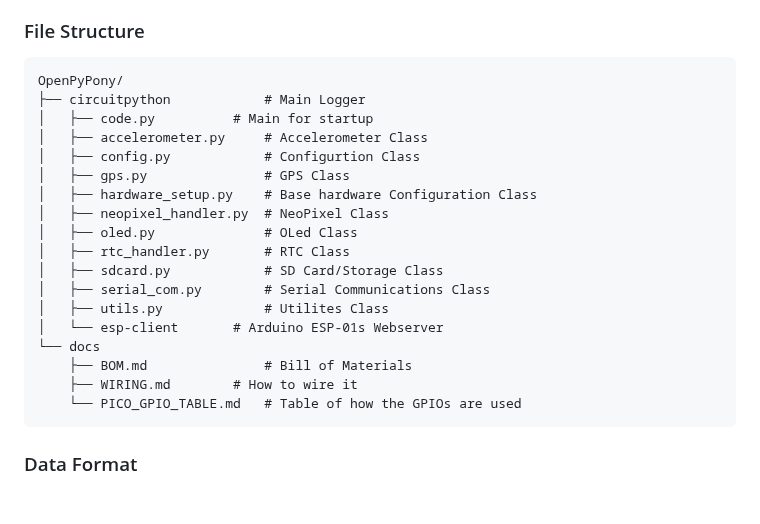
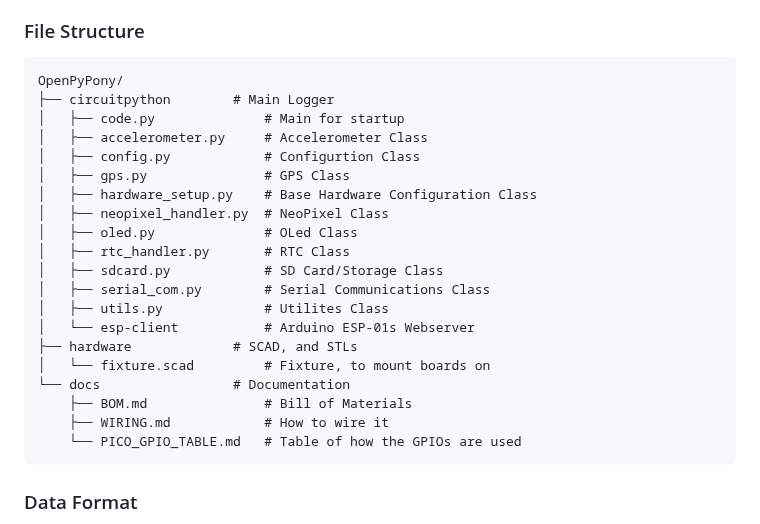
Before and after one commit to John-MustangGT/OpenPyPony, a Markdown page: README.md, the part around the change. Rendered like a GitHub page; blank space fills up the shorter version.

Commit message:
adding the 3d print information

````diff
--- a/README.md
+++ b/README.md
@@ -81,22 +81,24 @@ Status               1000ms      Console updates
 ### File Structure
 ```
 OpenPyPony/
-├── circuitpython            # Main Logger
-│   ├── code.py		     # Main for startup
+├── circuitpython        # Main Logger
+│   ├── code.py		         # Main for startup
 │   ├── accelerometer.py     # Accelerometer Class
 │   ├── config.py            # Configurtion Class
 │   ├── gps.py               # GPS Class
-│   ├── hardware_setup.py    # Base hardware Configuration Class
+│   ├── hardware_setup.py    # Base Hardware Configuration Class
 │   ├── neopixel_handler.py  # NeoPixel Class
 │   ├── oled.py              # OLed Class
 │   ├── rtc_handler.py       # RTC Class
 │   ├── sdcard.py            # SD Card/Storage Class
 │   ├── serial_com.py        # Serial Communications Class
 │   ├── utils.py             # Utilites Class
-│   └── esp-client	     # Arduino ESP-01s Webserver
-└── docs
+│   └── esp-client	         # Arduino ESP-01s Webserver
+├── hardware             # SCAD, and STLs
+│   └── fixture.scad         # Fixture, to mount boards on
+└── docs                 # Documentation
     ├── BOM.md               # Bill of Materials
-    ├── WIRING.md	     # How to wire it
+    ├── WIRING.md	         # How to wire it
     └── PICO_GPIO_TABLE.md   # Table of how the GPIOs are used
 ```
 
````
